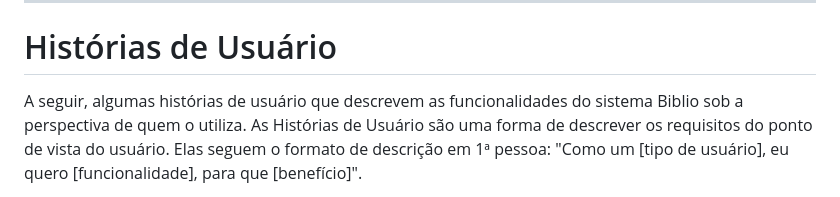
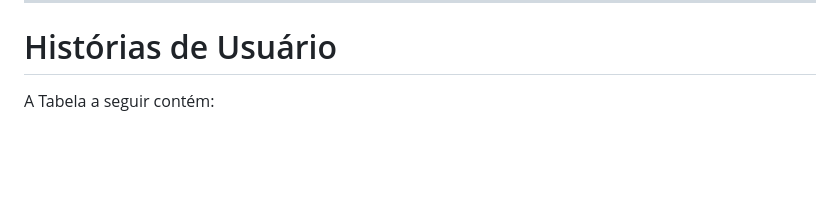
Before and after one commit to nunoguerra1/CODEX-CDX-2025.2, a Markdown page: Requisitos de Usuário/README.md, the part around one of its changes. Rendered like a GitHub page; blank space fills up the shorter version.

```diff
--- a/Requisitos de Usuário/README.md
+++ b/Requisitos de Usuário/README.md
@@ -77,6 +77,5 @@ Os RNF descrevem como o sistema deve se comportar (desempenho, usabilidade, segu
 
 # Histórias de Usuário
 
-A seguir, algumas histórias de usuário que descrevem as funcionalidades do sistema Biblio sob a perspectiva de quem o utiliza.
-As Histórias de Usuário são uma forma de descrever os requisitos do ponto de vista do usuário. Elas seguem o formato de descrição em 1ª pessoa: "Como um [tipo de usuário], eu quero [funcionalidade], para que [benefício]".
+A Tabela a seguir contém:
 
```
Also changed, not shown: other parts of Requisitos de Usuário/README.md (+19 -6 lines).
